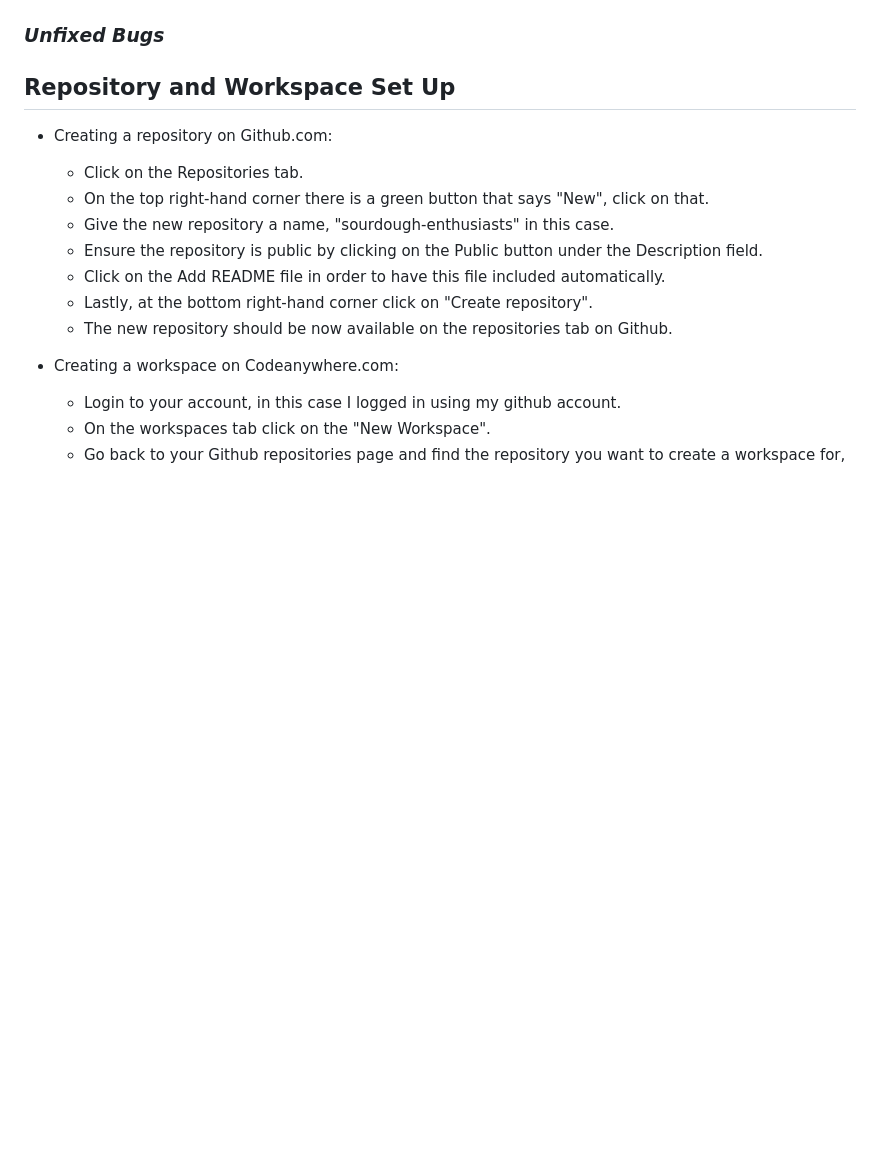
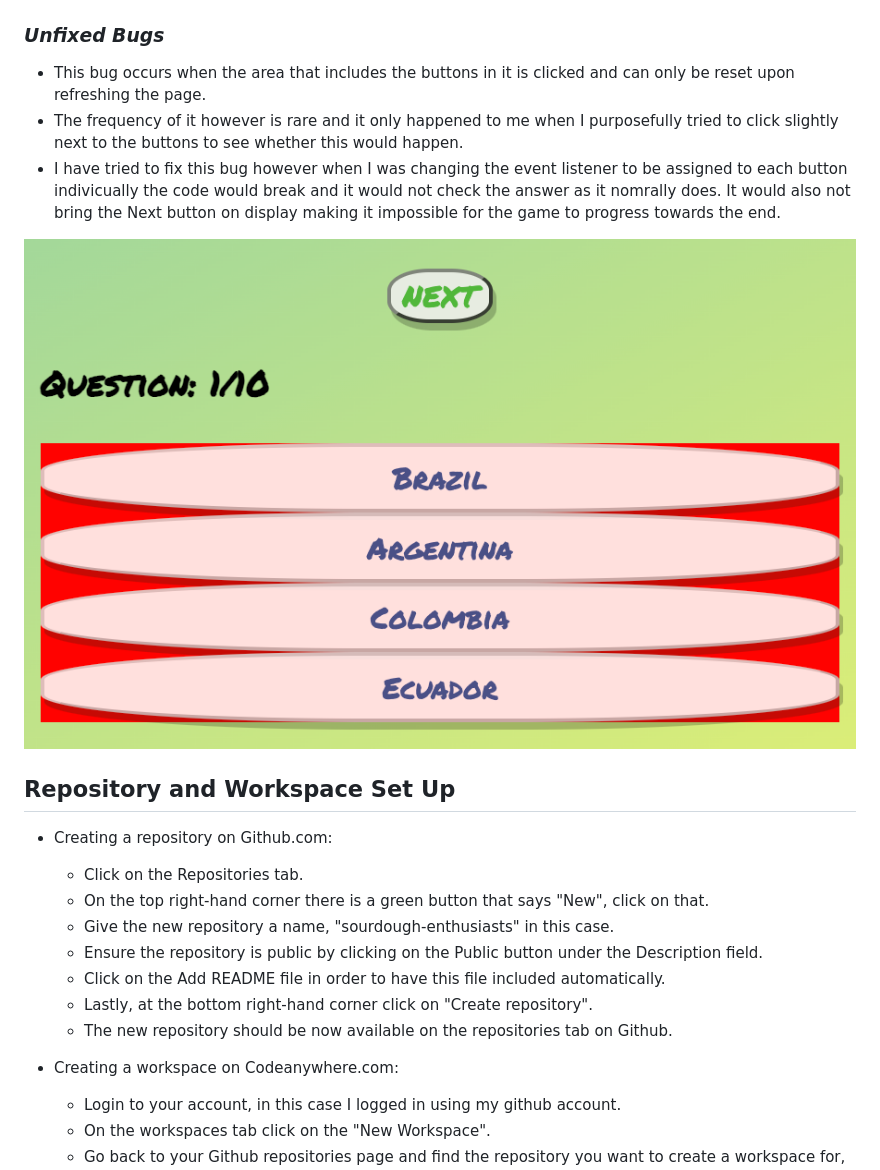
Before and after one commit to Alexiou981/countries-of-the-world-quiz, a Markdown page: README.md, the part around the change. Drawn GitHub-style; pictures changed too: assets/images/unfixed-bug.png (added); blank space fills up the shorter version.

Commit message:
docs: upload unfixed bug image and add section to the README file

```diff
--- a/README.md
+++ b/README.md
@@ -79,7 +79,11 @@ The live site can be found [here](https://alexiou981.github.io/countries-of-the-
 - Choices.js passed through the [JShint](https://jshint.com/) without any errors, only a warning about the choices variable being unused, this is being accessed however by some parts of the code in the Script.js file .
 
 ### *Unfixed Bugs*
+- This bug occurs when the area that includes the buttons in it is clicked and can only be reset upon refreshing the page.
+- The frequency of it however is rare and it only happened to me when I purposefully tried to click slightly next to the buttons to see whether this would happen.
+- I have tried to fix this bug however when I was changing the event listener to be assigned to each button indivicually the code would break and it would not check the answer as it nomrally does. It would also not bring the Next button on display making it impossible for the game to progress towards the end.
 
+![Multiple Choices Area](assets/images/unfixed-bug.png)
 
 ## **Repository and Workspace Set Up**
 -  Creating a repository on Github.com:
```
